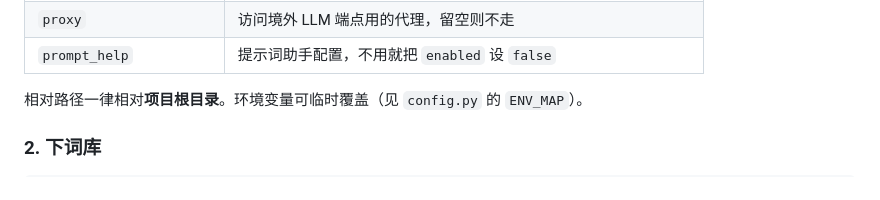
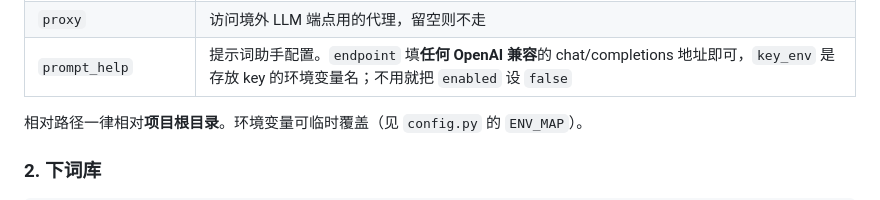
Before and after one commit to trigger94666-max/suzu-chan-painter, a Markdown page: README.md, the part around the change. Rendered like a GitHub page.

Commit message:
docs: README 说明 prompt_help.endpoint 可换成任何 OpenAI 兼容服务

```diff
--- a/README.md
+++ b/README.md
@@ -46,7 +46,7 @@ cd suzu-chan-painter
 | `tag_dir` | 中文词库目录（下一步会下到这里） |
 | `comfy_dir` / `comfy_log` | ComfyUI 安装目录 / 日志路径 —— 只有要用「重启 ComfyUI」才需要 |
 | `proxy` | 访问境外 LLM 端点用的代理，留空则不走 |
-| `prompt_help` | 提示词助手配置，不用就把 `enabled` 设 `false` |
+| `prompt_help` | 提示词助手配置。`endpoint` 填**任何 OpenAI 兼容**的 chat/completions 地址即可，`key_env` 是存放 key 的环境变量名；不用就把 `enabled` 设 `false` |
 
 相对路径一律相对**项目根目录**。环境变量可临时覆盖（见 `config.py` 的 `ENV_MAP`）。
 
```
